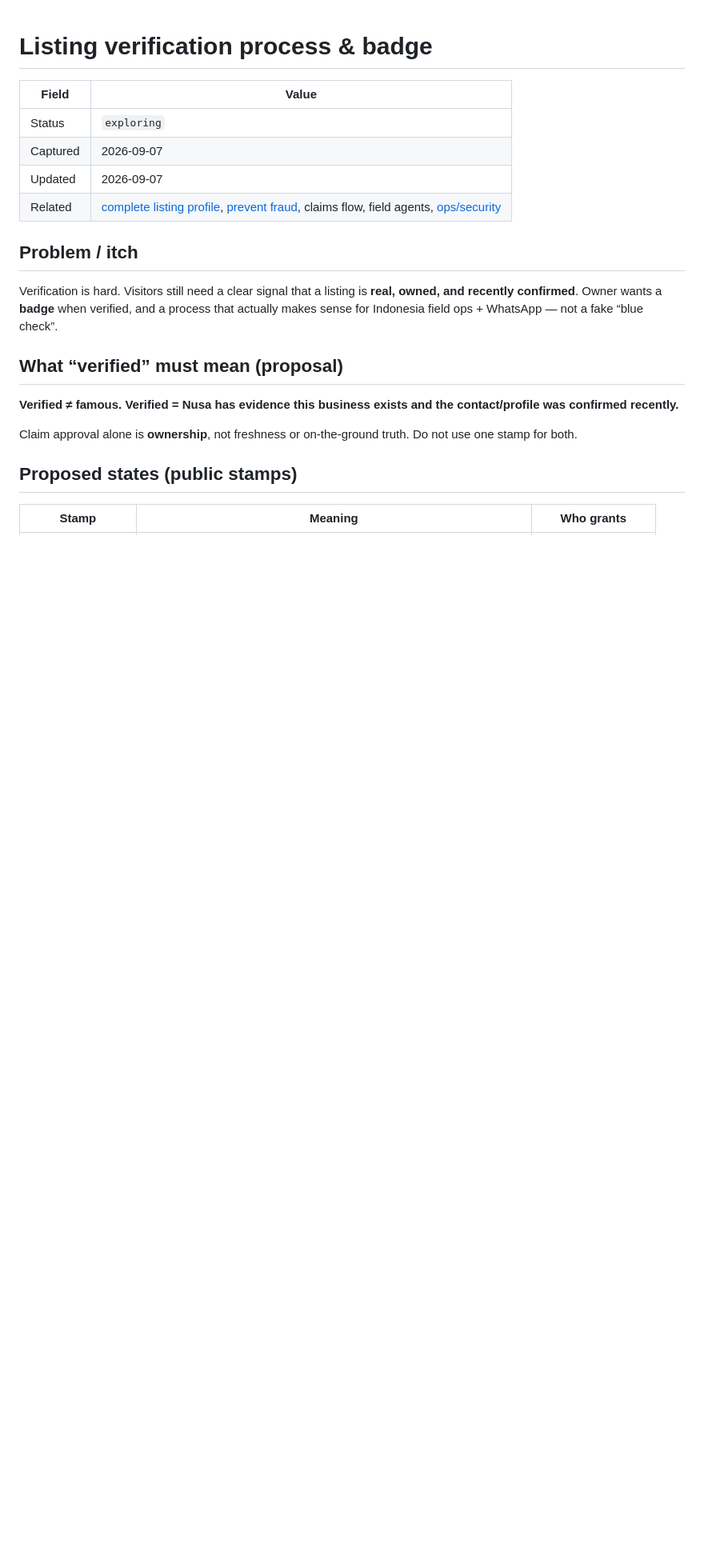
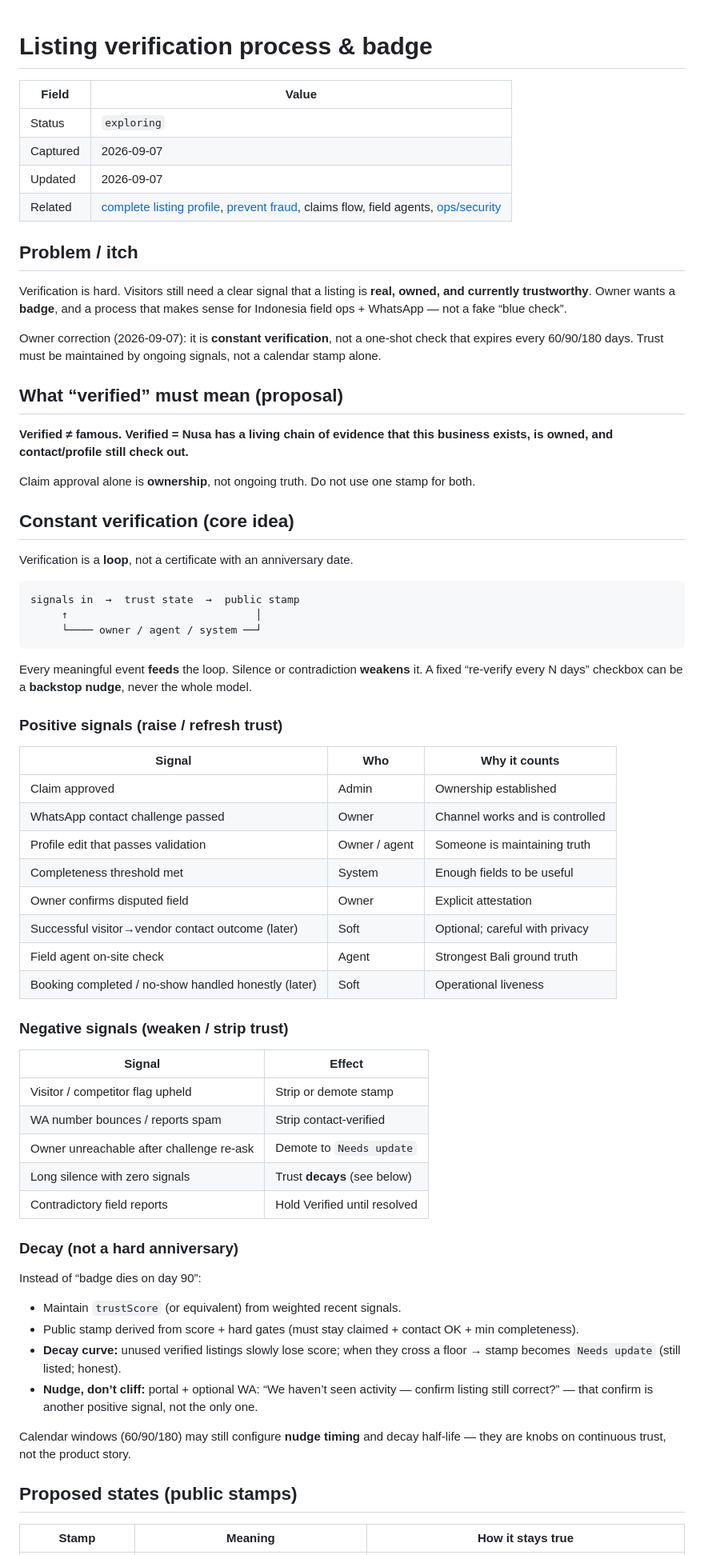
Before and after one commit to consciousclarity/nusa.business, a Markdown page: docs/ideas/2026-09-07-listing-verification.md, the part around one of its changes. Shown at 80% size. Drawn GitHub-style; blank space fills up the shorter version.

````diff
--- a/docs/ideas/2026-09-07-listing-verification.md
+++ b/docs/ideas/2026-09-07-listing-verification.md
@@ -9,15 +9,63 @@
 
 ## Problem / itch
 
-Verification is hard. Visitors still need a clear signal that a listing is **real, owned, and recently confirmed**. Owner wants a **badge** when verified, and a process that actually makes sense for Indonesia field ops + WhatsApp — not a fake “blue check”.
+Verification is hard. Visitors still need a clear signal that a listing is **real, owned, and currently trustworthy**. Owner wants a **badge**, and a process that makes sense for Indonesia field ops + WhatsApp — not a fake “blue check”.
+
+Owner correction (2026-09-07): it is **constant verification**, not a one-shot check that expires every 60/90/180 days. Trust must be maintained by ongoing signals, not a calendar stamp alone.
 
 ## What “verified” must mean (proposal)
 
-**Verified ≠ famous. Verified = Nusa has evidence this business exists and the contact/profile was confirmed recently.**
+**Verified ≠ famous. Verified = Nusa has a living chain of evidence that this business exists, is owned, and contact/profile still check out.**
 
-Claim approval alone is **ownership**, not freshness or on-the-ground truth. Do not use one stamp for both.
+Claim approval alone is **ownership**, not ongoing truth. Do not use one stamp for both.
+
+## Constant verification (core idea)
+
+Verification is a **loop**, not a certificate with an anniversary date.
+
+```
+signals in  →  trust state  →  public stamp
+     ↑                              │
+     └──── owner / agent / system ──┘
+```
+
+Every meaningful event **feeds** the loop. Silence or contradiction **weakens** it. A fixed “re-verify every N days” checkbox can be a **backstop nudge**, never the whole model.
+
+### Positive signals (raise / refresh trust)
+
+| Signal | Who | Why it counts |
+|---|---|---|
+| Claim approved | Admin | Ownership established |
+| WhatsApp contact challenge passed | Owner | Channel works and is controlled |
+| Profile edit that passes validation | Owner / agent | Someone is maintaining truth |
+| Completeness threshold met | System | Enough fields to be useful |
+| Owner confirms disputed field | Owner | Explicit attestation |
+| Successful visitor→vendor contact outcome (later) | Soft | Optional; careful with privacy |
+| Field agent on-site check | Agent | Strongest Bali ground truth |
+| Booking completed / no-show handled honestly (later) | Soft | Operational liveness |
+
+### Negative signals (weaken / strip trust)
+
+| Signal | Effect |
+|---|---|
+| Visitor / competitor flag upheld | Strip or demote stamp |
+| WA number bounces / reports spam | Strip contact-verified |
+| Owner unreachable after challenge re-ask | Demote to `Needs update` |
+| Long silence with zero signals | Trust **decays** (see below) |
+| Contradictory field reports | Hold Verified until resolved |
+
+### Decay (not a hard anniversary)
+
+Instead of “badge dies on day 90”:
+
+- Maintain `trustScore` (or equivalent) from weighted recent signals.
+- Public stamp derived from score + hard gates (must stay claimed + contact OK + min completeness).
+- **Decay curve:** unused verified listings slowly lose score; when they cross a floor → stamp becomes `Needs update` (still listed; honest).
+- **Nudge, don’t cliff:** portal + optional WA: “We haven’t seen activity — confirm listing still correct?” — that confirm is another positive signal, not the only one.
+
+Calendar windows (60/90/180) may still configure **nudge timing** and decay half-life — they are knobs on continuous trust, not the product story.
 
 ## Proposed states (public stamps)
 
-| Stamp | Meaning | Who grants |
+| Stamp | Meaning | How it stays true |
 |---|---|---|
````
Also changed, not shown: other parts of docs/ideas/2026-09-07-listing-verification.md (+34 -41 lines).
